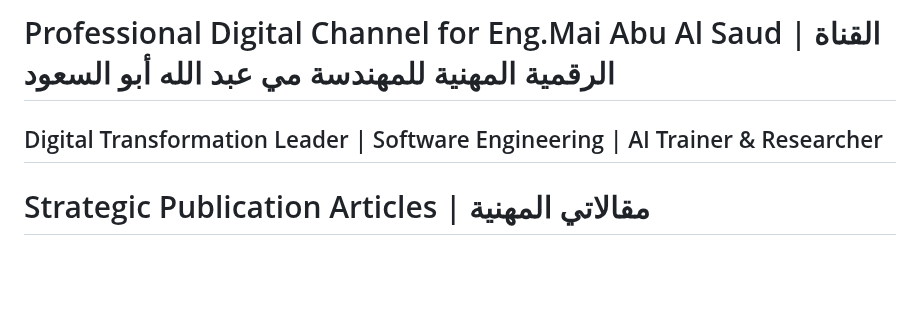
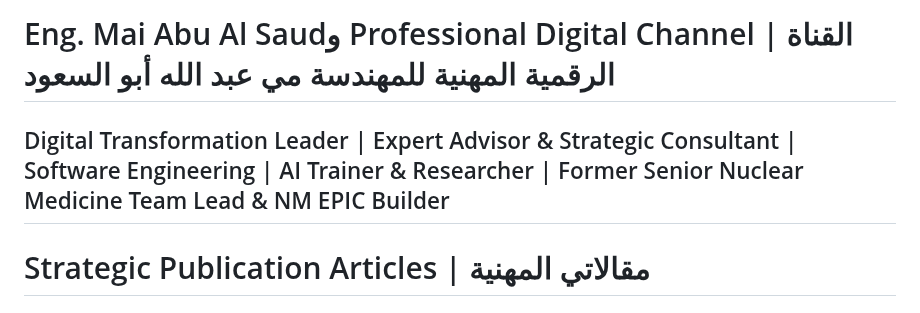
Before and after one commit to mabualsaud/Mai-Abu-Al-Saud-Professional-Digital-Channel-, a Markdown page: README.md, the part around the change. Rendered like a GitHub page; blank space fills up the shorter version.

Commit message:
Revise header information in README.md
Updated the title and subtitle for clarity and added more roles.

```diff
--- a/README.md
+++ b/README.md
@@ -1,8 +1,8 @@
 
 
 
-# Professional Digital Channel for Eng.Mai Abu Al Saud |   القناة الرقمية المهنية للمهندسة مي عبد الله أبو السعود
-## Digital Transformation Leader | Software Engineering | AI Trainer & Researcher
+# Eng. Mai Abu Al Saudو Professional Digital Channel |   القناة الرقمية المهنية للمهندسة مي عبد الله أبو السعود
+## Digital Transformation Leader | Expert Advisor & Strategic Consultant | Software Engineering | AI Trainer & Researcher | Former Senior Nuclear Medicine Team Lead & NM EPIC Builder
 # Strategic Publication Articles | مقالاتي المهنية
 # https://mabualsaud.github.io/Mai-Abu-Al-Saud-Professional-Digital-Channel-/
 
```
